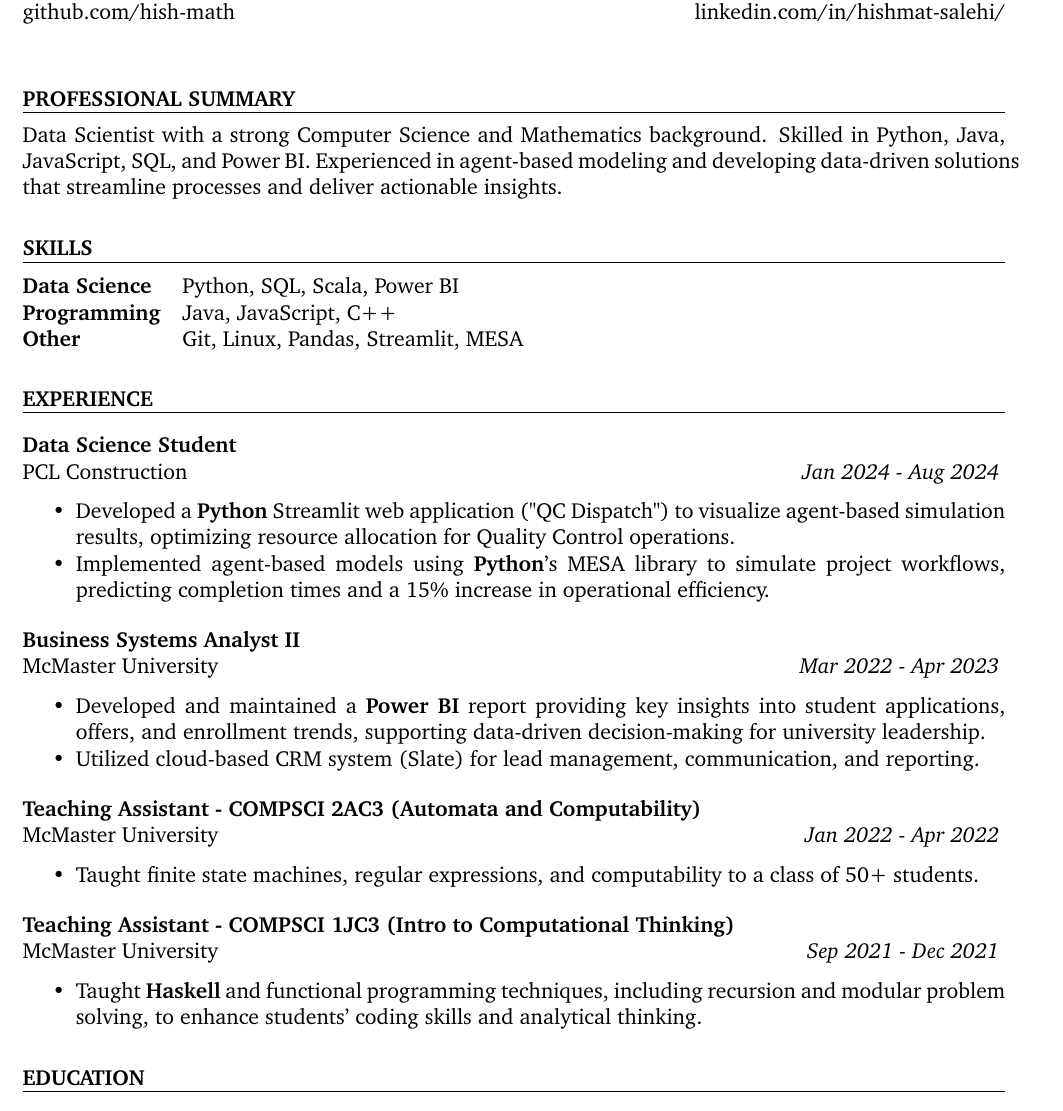
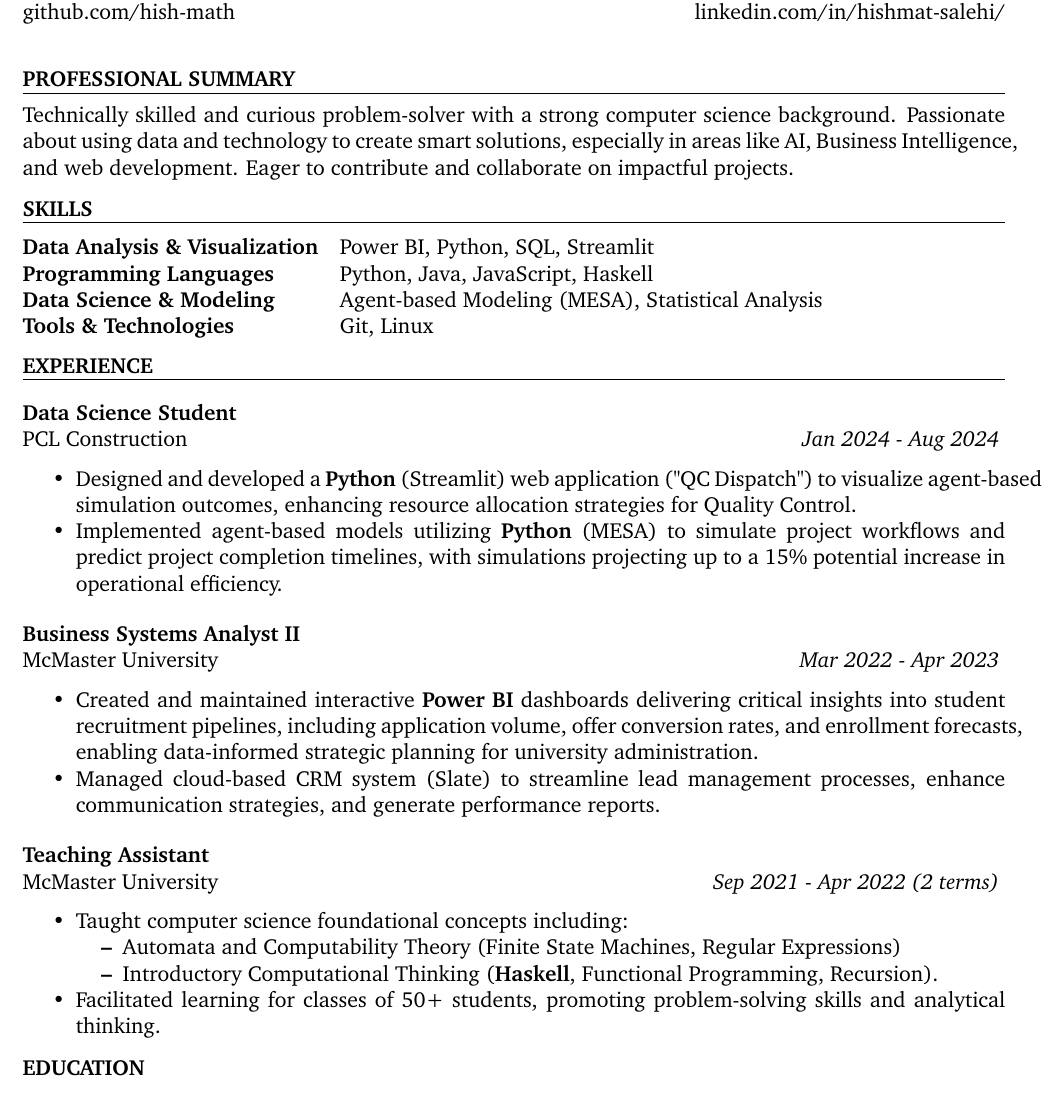
Before and after one commit to hish-school-work/Resume, a LaTeX CV (Resume.tex): part of the page, cut so that both start at the same text. Compiled offline with pdfLaTeX.

Commit message:
Updated Resume (2025-02-11) for better wording and better structure.

```diff
--- a/Resume.tex
+++ b/Resume.tex
@@ -20,7 +20,7 @@
 }
 
 \newenvironment{sectionHeader}[1]{
-  \vspace{1em}
+  \vspace{0.1em}
   {\bf \MakeUppercase{#1}} \vspace{0.25em} \hrule
 }
 
@@ -42,14 +42,15 @@
 
 %------------------------ SUMMARY ------------------------%
 \begin{sectionHeader}{Professional Summary}\end{sectionHeader}
-Data Scientist with a strong Computer Science and Mathematics background. Skilled in Python, Java, JavaScript, SQL, and Power BI. Experienced in agent-based modeling and developing data-driven solutions that streamline processes and deliver actionable insights.
+Technically skilled and curious problem-solver with a strong computer science background.  Passionate about using data and technology to create smart solutions, especially in areas like AI, Business Intelligence, and web development.  Eager to contribute and collaborate on impactful projects.
 
 %------------------------ SKILLS ------------------------%
 \begin{sectionHeader}{Skills}\end{sectionHeader}
 \begin{tabular}{@{} >{\bfseries}l @{\hspace{1em}} l}
-Data Science & Python, SQL, Scala, Power BI \\
-Programming  & Java, JavaScript, C++ \\
-Other        & Git, Linux, Pandas, Streamlit, MESA \\
+\textbf{Data Analysis \& Visualization} & Power BI, Python, SQL, Streamlit \\
+\textbf{Programming Languages}         & Python, Java, JavaScript, Haskell \\
+\textbf{Data Science \& Modeling}       & Agent-based Modeling (MESA), Statistical Analysis \\
+\textbf{Tools \& Technologies}         & Git, Linux \\
 \end{tabular}
 
 %------------------------ EXPERIENCE ------------------------%
@@ -60,8 +61,8 @@ Other        & Git, Linux, Pandas, Streamlit, MESA \\
 {PCL Construction}{Jan 2024 - Aug 2024}
 \end{rSection}
 \begin{itemize}
-  \item Developed a \textbf{Python} Streamlit web application ("QC Dispatch") to visualize agent-based simulation results, optimizing resource allocation for Quality Control operations.
-  \item Implemented agent-based models using \textbf{Python}'s MESA library to simulate project workflows, predicting completion times and a 15\% increase in operational efficiency.
+  \item Designed and developed a \textbf{Python} (Streamlit) web application ("QC Dispatch") to visualize agent-based simulation outcomes, enhancing resource allocation strategies for Quality Control.
+  \item Implemented agent-based models utilizing \textbf{Python} (MESA) to simulate project workflows and predict project completion timelines, with simulations projecting up to a 15\% potential increase in operational efficiency.
 \end{itemize}
 
 \begin{rSection}
@@ -69,24 +70,21 @@ Other        & Git, Linux, Pandas, Streamlit, MESA \\
 {McMaster University}{Mar 2022 - Apr 2023}
 \end{rSection}
 \begin{itemize}
-  \item Developed and maintained a \textbf{Power BI} report providing key insights into student applications, offers, and enrollment trends, supporting data-driven decision-making for university leadership.
-  \item Utilized cloud-based CRM system (Slate) for lead management, communication, and reporting.
+  \item Created and maintained interactive \textbf{Power BI} dashboards delivering critical insights into student recruitment pipelines, including application volume, offer conversion rates, and enrollment forecasts, enabling data-informed strategic planning for university administration.
+  \item Managed cloud-based CRM system (Slate) to streamline lead management processes, enhance communication strategies, and generate performance reports.
 \end{itemize}
 
 \begin{rSection}
-{Teaching Assistant - COMPSCI 2AC3 (Automata and Computability)}{}
-{McMaster University}{Jan 2022 - Apr 2022}
+{Teaching Assistant}{}
+{McMaster University}{Sep 2021 - Apr 2022 (2 terms)}
 \end{rSection}
 \begin{itemize}
-  \item Taught finite state machines, regular expressions, and computability to a class of 50+ students.
-\end{itemize}
-
-\begin{rSection}
-{Teaching Assistant - COMPSCI 1JC3 (Intro to Computational Thinking)}{}
-{McMaster University}{Sep 2021 - Dec 2021}
-\end{rSection}
-\begin{itemize}
-\item Taught \textbf{Haskell} and functional programming techniques, including recursion and modular problem solving, to enhance students' coding skills and analytical thinking.
+  \item Taught computer science foundational concepts including:
+	\begin{itemize}
+	\item Automata and Computability Theory (Finite State Machines, Regular Expressions)
+	\item Introductory Computational Thinking (\textbf{Haskell}, Functional Programming, Recursion).
+	\end{itemize}
+  \item Facilitated learning for classes of 50+ students, promoting problem-solving skills and analytical thinking.
 \end{itemize}
 
 %------------------------ EDUCATION ------------------------%
```
Also changed, not shown: Resume.pdf.
